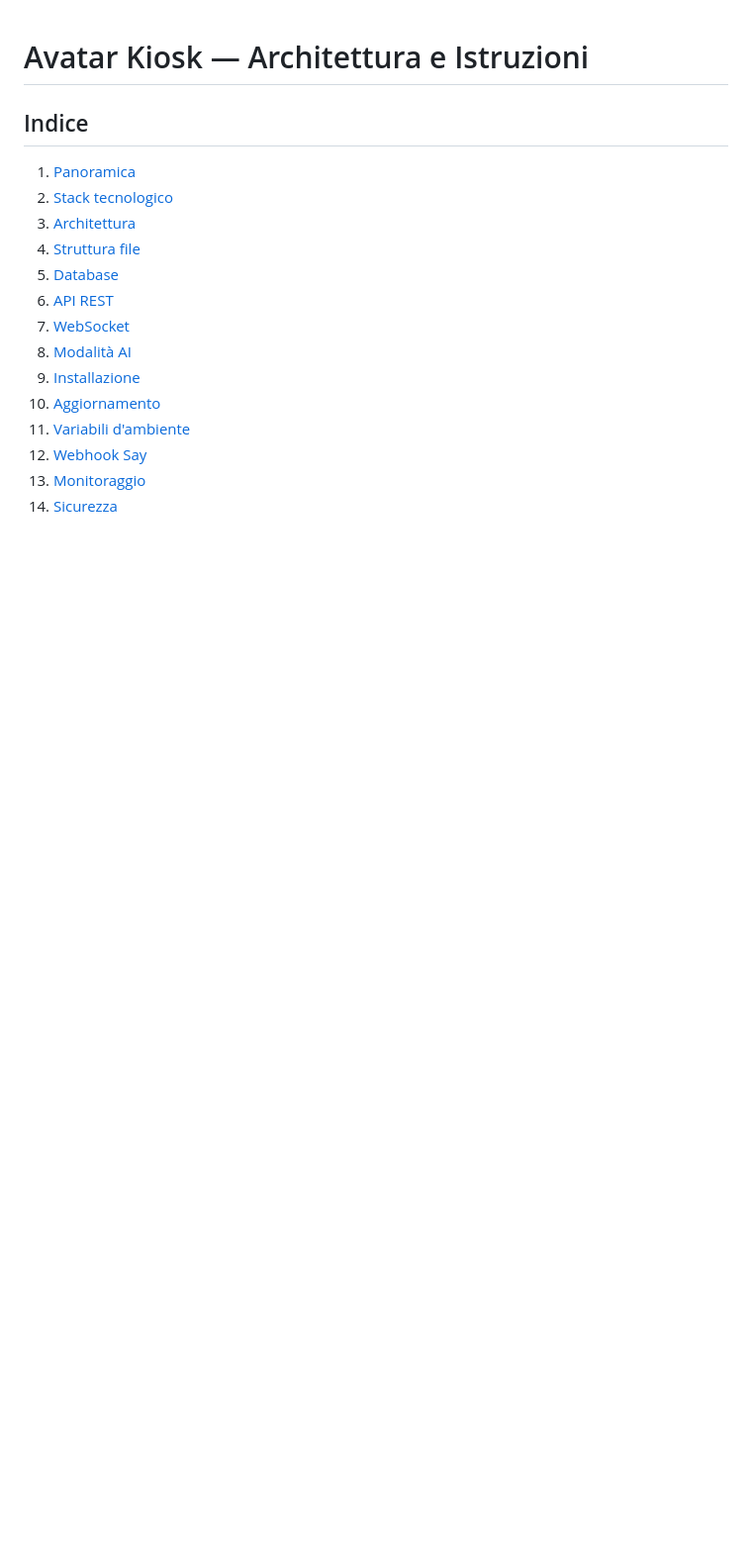
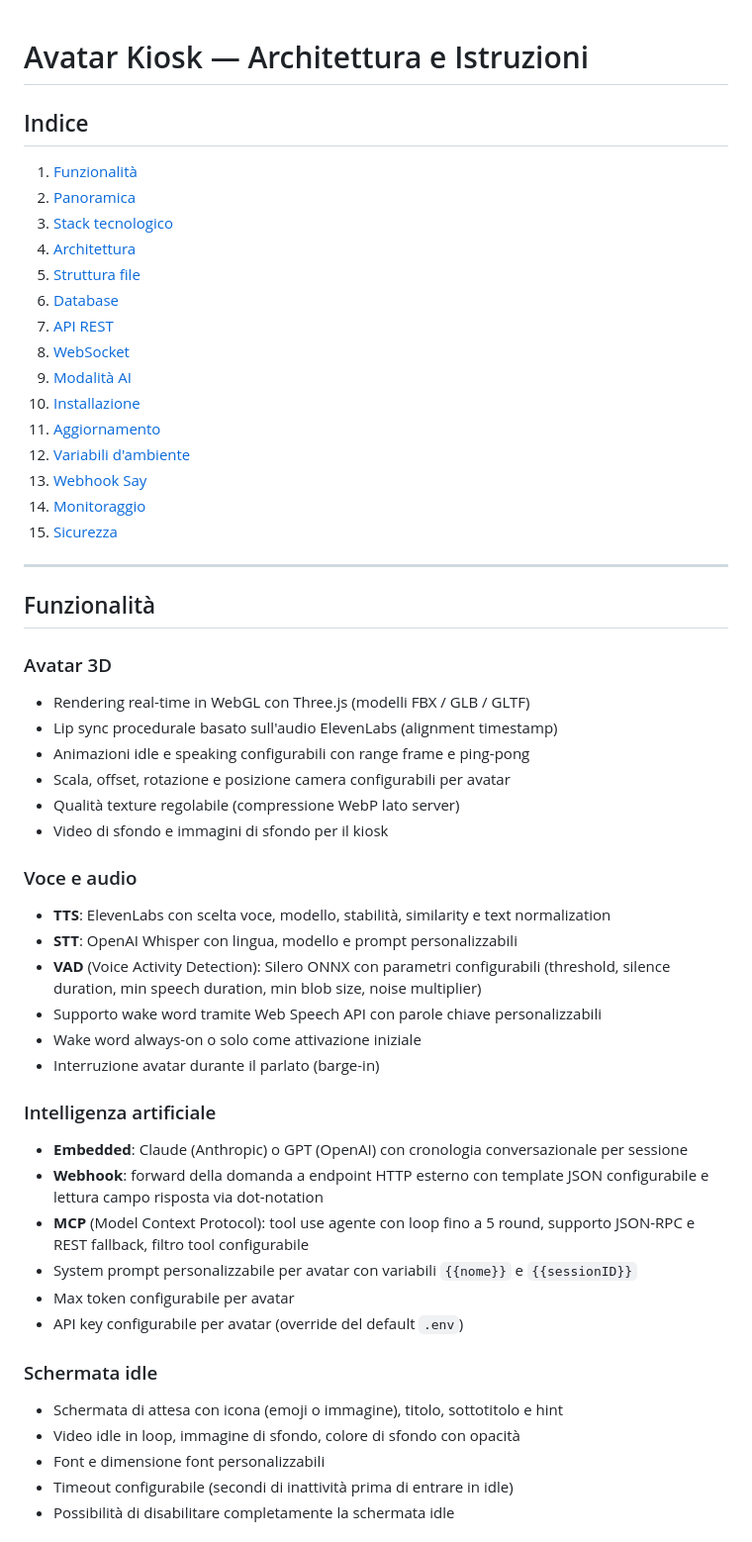
Before and after one commit to alexcasu73/avatar-kiosk, a Markdown page: ARCHITECTURE.md, the part around one of its changes. Shown at 99% size. Rendered like a GitHub page; blank space fills up the shorter version.

Commit message:
Docs: aggiunge lista funzionalità in ARCHITECTURE.md
Co-Authored-By: Claude Sonnet 4.6 <noreply@anthropic.com>

```diff
--- a/ARCHITECTURE.md
+++ b/ARCHITECTURE.md
@@ -2,17 +2,54 @@
 
 ## Indice
 
-1. [Panoramica](#panoramica)
-2. [Stack tecnologico](#stack-tecnologico)
-3. [Architettura](#architettura)
-4. [Struttura file](#struttura-file)
-5. [Database](#database)
-6. [API REST](#api-rest)
-7. [WebSocket](#websocket)
-8. [Modalità AI](#modalità-ai)
-9. [Installazione](#installazione)
-10. [Aggiornamento](#aggiornamento)
-11. [Variabili d'ambiente](#variabili-dambiente)
-12. [Webhook Say](#webhook-say)
-13. [Monitoraggio](#monitoraggio)
-14. [Sicurezza](#sicurezza)
+1. [Funzionalità](#funzionalità)
+2. [Panoramica](#panoramica)
+3. [Stack tecnologico](#stack-tecnologico)
+4. [Architettura](#architettura)
+5. [Struttura file](#struttura-file)
+6. [Database](#database)
+7. [API REST](#api-rest)
+8. [WebSocket](#websocket)
+9. [Modalità AI](#modalità-ai)
+10. [Installazione](#installazione)
+11. [Aggiornamento](#aggiornamento)
+12. [Variabili d'ambiente](#variabili-dambiente)
+13. [Webhook Say](#webhook-say)
+14. [Monitoraggio](#monitoraggio)
+15. [Sicurezza](#sicurezza)
+
+---
+
+## Funzionalità
+
+### Avatar 3D
+- Rendering real-time in WebGL con Three.js (modelli FBX / GLB / GLTF)
+- Lip sync procedurale basato sull'audio ElevenLabs (alignment timestamp)
+- Animazioni idle e speaking configurabili con range frame e ping-pong
+- Scala, offset, rotazione e posizione camera configurabili per avatar
+- Qualità texture regolabile (compressione WebP lato server)
+- Video di sfondo e immagini di sfondo per il kiosk
+
+### Voce e audio
+- **TTS**: ElevenLabs con scelta voce, modello, stabilità, similarity e text normalization
+- **STT**: OpenAI Whisper con lingua, modello e prompt personalizzabili
+- **VAD** (Voice Activity Detection): Silero ONNX con parametri configurabili (threshold, silence duration, min speech duration, min blob size, noise multiplier)
+- Supporto wake word tramite Web Speech API con parole chiave personalizzabili
+- Wake word always-on o solo come attivazione iniziale
+- Interruzione avatar durante il parlato (barge-in)
+
+### Intelligenza artificiale
+- **Embedded**: Claude (Anthropic) o GPT (OpenAI) con cronologia conversazionale per sessione
+- **Webhook**: forward della domanda a endpoint HTTP esterno con template JSON configurabile e lettura campo risposta via dot-notation
+- **MCP** (Model Context Protocol): tool use agente con loop fino a 5 round, supporto JSON-RPC e REST fallback, filtro tool configurabile
+- System prompt personalizzabile per avatar con variabili `{{nome}}` e `{{sessionID}}`
+- Max token configurabile per avatar
+- API key configurabile per avatar (override del default `.env`)
+
+### Schermata idle
+- Schermata di attesa con icona (emoji o immagine), titolo, sottotitolo e hint
+- Video idle in loop, immagine di sfondo, colore di sfondo con opacità
+- Font e dimensione font personalizzabili
+- Timeout configurabile (secondi di inattività prima di entrare in idle)
+- Possibilità di disabilitare completamente la schermata idle
+
```
Also changed, not shown: other parts of ARCHITECTURE.md (+39 -0 lines).
